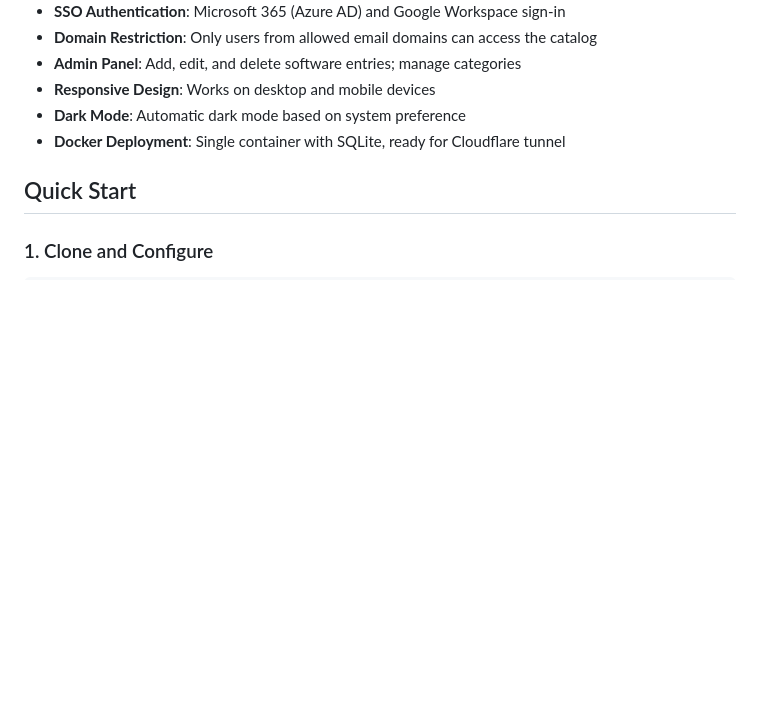
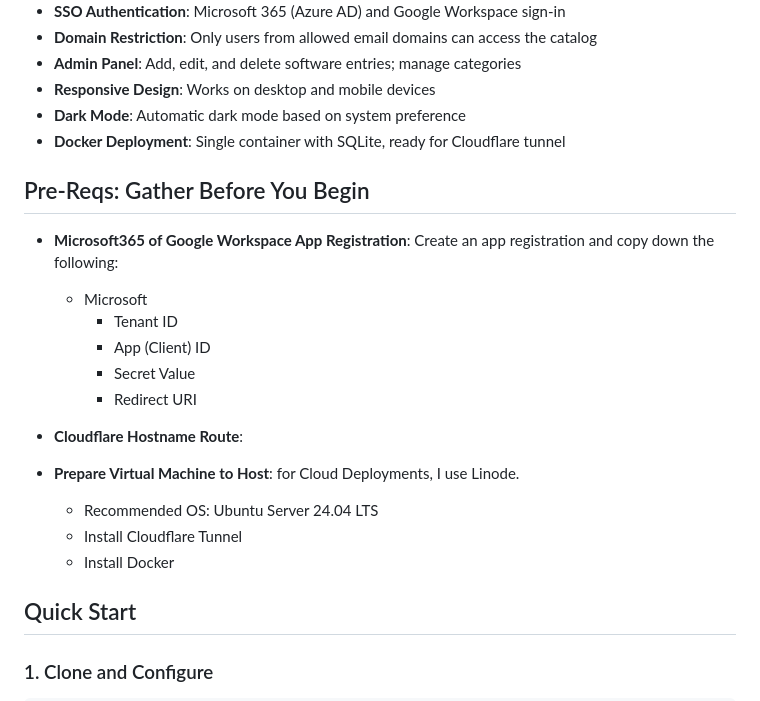
Before and after one commit to BardSec/software-catalog-public, a Markdown page: README.md, the part around the change. Drawn GitHub-style; blank space fills up the shorter version.

```diff
--- a/README.md
+++ b/README.md
@@ -12,6 +12,21 @@ A searchable, filterable software catalog web application. Provides SSO authenti
 - **Responsive Design**: Works on desktop and mobile devices
 - **Dark Mode**: Automatic dark mode based on system preference
 - **Docker Deployment**: Single container with SQLite, ready for Cloudflare tunnel
+
+## Pre-Reqs: Gather Before You Begin
+
+- **Microsoft365 of Google Workspace App Registration**: Create an app registration and copy down the following:
+  - Microsoft
+    - Tenant ID
+    - App (Client) ID
+    - Secret Value
+    - Redirect URI
+
+- **Cloudflare Hostname Route**:
+- **Prepare Virtual Machine to Host**: for Cloud Deployments, I use Linode.
+  - Recommended OS: Ubuntu Server 24.04 LTS
+  - Install Cloudflare Tunnel
+  - Install Docker
 
 ## Quick Start
 
```
